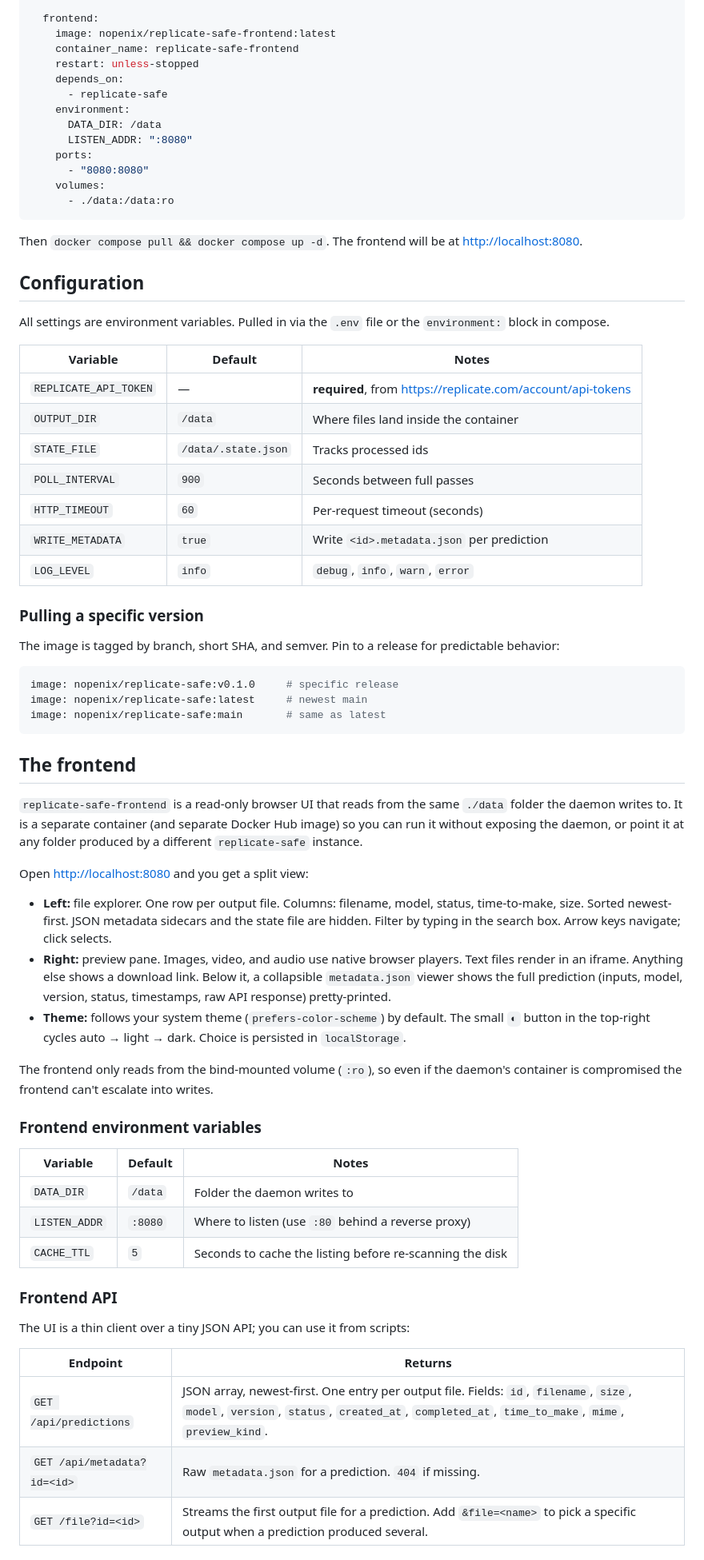
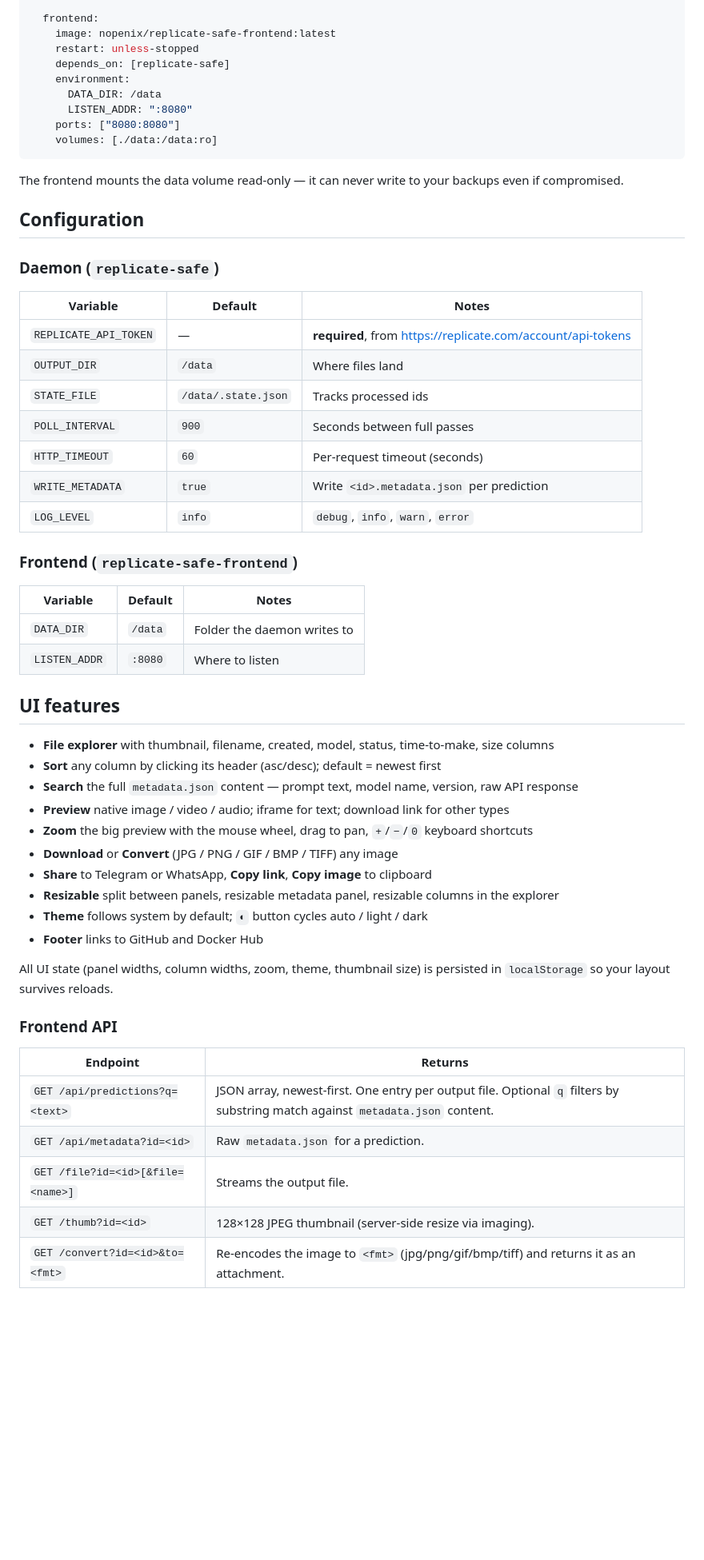
Before and after one commit to NopeNix/Replicate-Safe, a Markdown page: README.md, the part around the change printed below. Shown: that part at 80% size. Rendered like a GitHub page; blank space fills up the shorter version.

````diff
--- a/README.md
+++ b/README.md
@@ -68,88 +54,62 @@ services:
 
   frontend:
     image: nopenix/replicate-safe-frontend:latest
-    container_name: replicate-safe-frontend
     restart: unless-stopped
-    depends_on:
-      - replicate-safe
+    depends_on: [replicate-safe]
     environment:
       DATA_DIR: /data
       LISTEN_ADDR: ":8080"
-    ports:
-      - "8080:8080"
-    volumes:
-      - ./data:/data:ro
+    ports: ["8080:8080"]
+    volumes: [./data:/data:ro]
 ```
 
-Then `docker compose pull && docker compose up -d`. The frontend will be at
-<http://localhost:8080>.
+The frontend mounts the data volume read-only — it can never write to your
+backups even if compromised.
 
 ## Configuration
 
-All settings are environment variables. Pulled in via the `.env` file or the
-`environment:` block in compose.
+### Daemon (`replicate-safe`)
 
 | Variable | Default | Notes |
 |---|---|---|
 | `REPLICATE_API_TOKEN` | — | **required**, from <https://replicate.com/account/api-tokens> |
-| `OUTPUT_DIR` | `/data` | Where files land inside the container |
+| `OUTPUT_DIR` | `/data` | Where files land |
 | `STATE_FILE` | `/data/.state.json` | Tracks processed ids |
 | `POLL_INTERVAL` | `900` | Seconds between full passes |
 | `HTTP_TIMEOUT` | `60` | Per-request timeout (seconds) |
 | `WRITE_METADATA` | `true` | Write `<id>.metadata.json` per prediction |
 | `LOG_LEVEL` | `info` | `debug`, `info`, `warn`, `error` |
 
-### Pulling a specific version
-
-The image is tagged by branch, short SHA, and semver. Pin to a release for
-predictable behavior:
-
-```yaml
-image: nopenix/replicate-safe:v0.1.0     # specific release
-image: nopenix/replicate-safe:latest     # newest main
-image: nopenix/replicate-safe:main       # same as latest
-```
-
-## The frontend
-
-`replicate-safe-frontend` is a read-only browser UI that reads from the same
-`./data` folder the daemon writes to. It is a separate container (and
-separate Docker Hub image) so you can run it without exposing the daemon, or
-point it at any folder produced by a different `replicate-safe` instance.
-
-Open <http://localhost:8080> and you get a split view:
-
-- **Left:** file explorer. One row per output file. Columns: filename, model,
-  status, time-to-make, size. Sorted newest-first. JSON metadata sidecars and
-  the state file are hidden. Filter by typing in the search box. Arrow keys
-  navigate; click selects.
-- **Right:** preview pane. Images, video, and audio use native browser
-  players. Text files render in an iframe. Anything else shows a download
-  link. Below it, a collapsible `metadata.json` viewer shows the full
-  prediction (inputs, model, version, status, timestamps, raw API response)
-  pretty-printed.
-- **Theme:** follows your system theme (`prefers-color-scheme`) by default.
-  The small `◐` button in the top-right cycles auto → light → dark. Choice is
-  persisted in `localStorage`.
-
-The frontend only reads from the bind-mounted volume (`:ro`), so even if the
-daemon's container is compromised the frontend can't escalate into writes.
-
-### Frontend environment variables
+### Frontend (`replicate-safe-frontend`)
 
 | Variable | Default | Notes |
 |---|---|---|
 | `DATA_DIR` | `/data` | Folder the daemon writes to |
-| `LISTEN_ADDR` | `:8080` | Where to listen (use `:80` behind a reverse proxy) |
-| `CACHE_TTL` | `5` | Seconds to cache the listing before re-scanning the disk |
+| `LISTEN_ADDR` | `:8080` | Where to listen |
+
+## UI features
+
+- **File explorer** with thumbnail, filename, created, model, status, time-to-make, size columns
+- **Sort** any column by clicking its header (asc/desc); default = newest first
+- **Search** the full `metadata.json` content — prompt text, model name, version, raw API response
+- **Preview** native image / video / audio; iframe for text; download link for other types
+- **Zoom** the big preview with the mouse wheel, drag to pan, `+`/`−`/`0` keyboard shortcuts
+- **Download** or **Convert** (JPG / PNG / GIF / BMP / TIFF) any image
+- **Share** to Telegram or WhatsApp, **Copy link**, **Copy image** to clipboard
+- **Resizable** split between panels, resizable metadata panel, resizable columns in the explorer
+- **Theme** follows system by default; `◐` button cycles auto / light / dark
+- **Footer** links to GitHub and Docker Hub
+
+All UI state (panel widths, column widths, zoom, theme, thumbnail size) is
+persisted in `localStorage` so your layout survives reloads.
 
 ### Frontend API
 
-The UI is a thin client over a tiny JSON API; you can use it from scripts:
-
 | Endpoint | Returns |
 |---|---|
-| `GET /api/predictions` | JSON array, newest-first. One entry per output file. Fields: `id`, `filename`, `size`, `model`, `version`, `status`, `created_at`, `completed_at`, `time_to_make`, `mime`, `preview_kind`. |
-| `GET /api/metadata?id=<id>` | Raw `metadata.json` for a prediction. `404` if missing. |
-| `GET /file?id=<id>` | Streams the first output file for a prediction. Add `&file=<name>` to pick a specific output when a prediction produced several. |
+| `GET /api/predictions?q=<text>` | JSON array, newest-first. One entry per output file. Optional `q` filters by substring match against `metadata.json` content. |
+| `GET /api/metadata?id=<id>` | Raw `metadata.json` for a prediction. |
+| `GET /file?id=<id>[&file=<name>]` | Streams the output file. |
+| `GET /thumb?id=<id>` | 128×128 JPEG thumbnail (server-side resize via imaging). |
+| `GET /convert?id=<id>&to=<fmt>` | Re-encodes the image to `<fmt>` (jpg/png/gif/bmp/tiff) and returns it as an attachment. |
 
````
Also changed, not shown: other parts of README.md (+23 -64 lines), img/Screenshot Dark.png (added), img/Screenshot Light.png (added).
